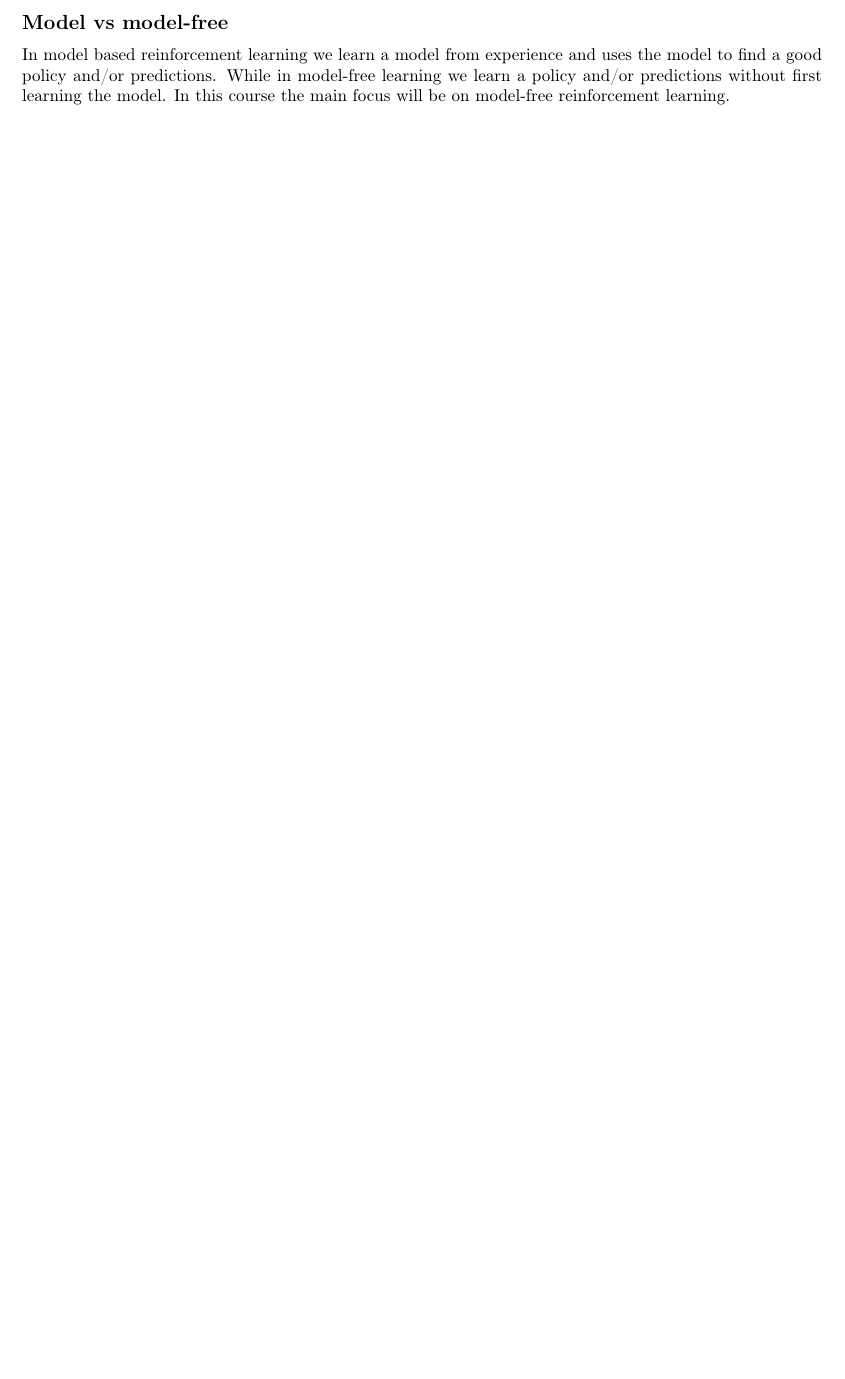
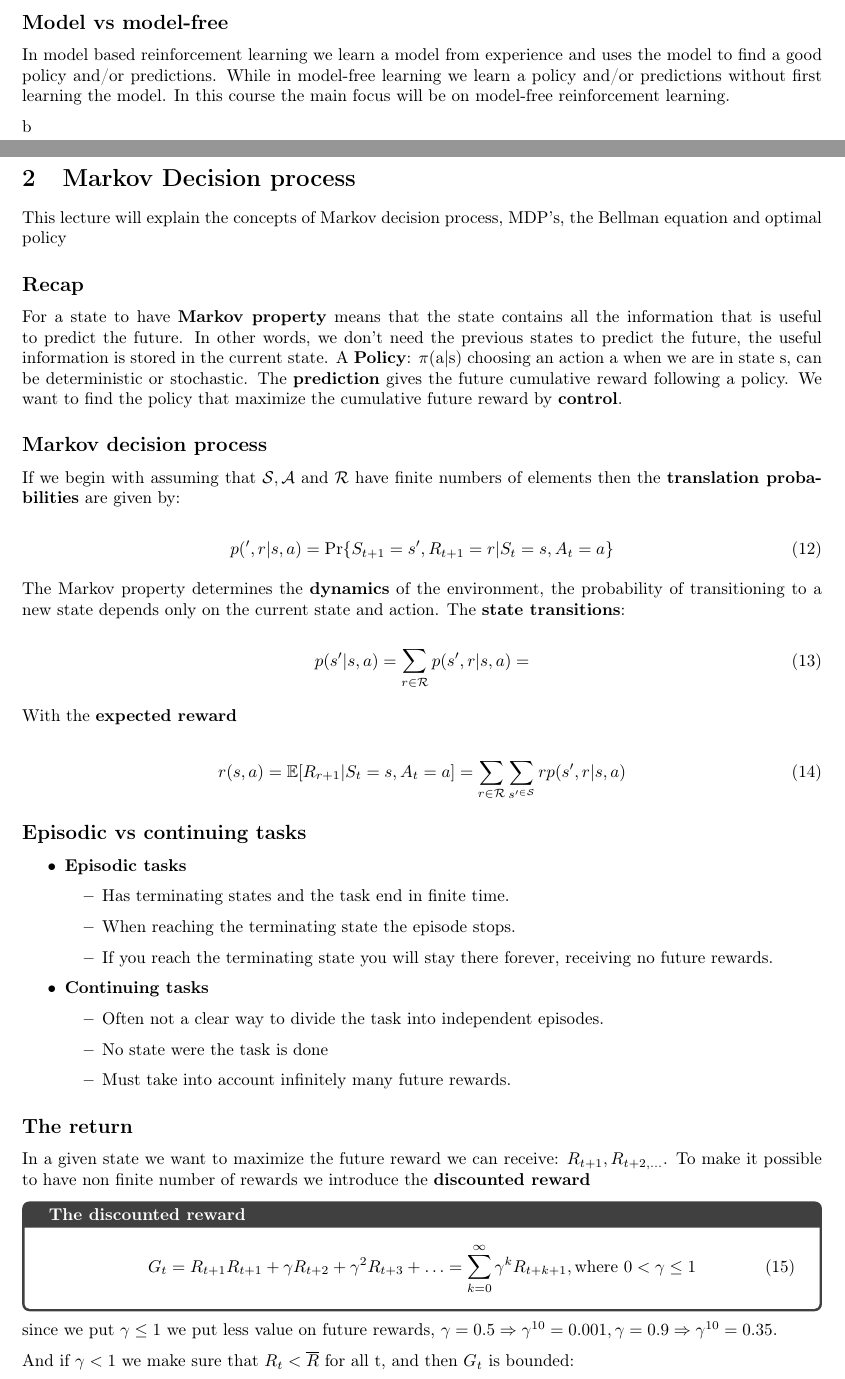
Before and after one commit to Falk0/latex_master1_semester2, a LaTeX document (reinforcement_learning/master.tex, which reads reinforcement_learning/lec2.tex): part of page 5 of 5 before the commit and two parts of pages 5 and 6 of 8 after it, the two joined at a grey line, cut so that both start at the same text, the shorter picture padded with empty space. Compiled offline with pdfLaTeX.

Commit message:
more work, need to finish both lec2 in DL and RL

```diff
--- /dev/null
+++ b/reinforcement_learning/lec2.tex
@@ -0,0 +1,58 @@
+\section{Markov Decision process}
+This lecture will explain the concepts of Markov decision process, MDP's, the Bellman equation and optimal policy
+
+\subsection*{Recap}
+For a state to have \textbf{Markov property} means that the state contains all the information that is useful to predict the future. In other words, we don't need the previous states to predict the future, the useful information is stored in the current state. A \textbf{Policy}: $\pi$(a|s) choosing an action a when we are in state s, can be deterministic or stochastic. The \textbf{prediction} gives the future cumulative reward following a policy. We want to find the policy that maximize the cumulative future reward by \textbf{control}.
+
+\subsection*{Markov decision process}
+If we begin with assuming that $\mathcal{S}, \mathcal{A} $ and $\mathcal{R}$ have finite numbers of elements then the \textbf{translation probabilities} are given by:
+
+	\begin{equation}
+		p(^{\prime},r |s,a) = \text{Pr}\{S_{t+1} = s^{\prime}, R_{t+1} = r | S_t = s, A_t = a \}
+	\end{equation}
+
+The Markov property determines the \textbf{dynamics} of the environment, the probability of transitioning to a new state depends only on the current state and action. The \textbf{state transitions}:
+
+	\begin{equation}
+		p(s^{\prime} | s,a) = \sum_{r \in \mathcal{R}} p(s^{\prime},r |s,a) =
+	\end{equation}
+
+With the \textbf{expected reward }
+
+	\begin{equation}
+		r(s,a) = \mathbb{E} [ R_{r+1} | S_t = s, A_t = a ] =  \sum_{r \in \mathcal{R}}^{} \sum_{s^{\prime \in \mathcal{S}}}^{} r p(s^{\prime},r | s,a)
+	\end{equation}
+
+\subsection*{Episodic vs continuing tasks}
+\begin{itemize}
+	\item \textbf{Episodic tasks}
+	\begin{itemize}
+		\item Has terminating states and the task end in finite time.
+		\item When reaching the terminating state the episode stops.
+		\item If you reach the terminating state you will stay there forever, receiving no future rewards.
+	\end{itemize}
+	\item \textbf{Continuing tasks}
+	\begin{itemize}
+		\item Often not a clear way to divide the task into independent episodes.
+		\item No state were the task is done
+		\item Must take into account infinitely many future rewards.
+	\end{itemize}
+\end{itemize}
+
+
+\subsection*{The return}
+In a given state we want to maximize the future reward we can receive: $R_{t+1},R_{t+2, ...}$. To make it possible to have non finite number of rewards we introduce the \textbf{discounted reward}
+
+	\begin{wbox}{The discounted reward}
+		\begin{equation}
+			G_t = R_{t+1} R_{t+1} + \gamma R_{t+2} + \gamma^{2} R_{t+3} + \ldots = \sum_{k=0}^{\infty} \gamma^{k}R_{t+k+1}, \text{where } 0 < \gamma \le 1
+		\end{equation}
+	\end{wbox}
+
+since we put $\gamma \le 1$ we put less value on future rewards, $\gamma = 0.5 \Rightarrow \gamma^{10} = 0.001, \gamma = 0.9 \Rightarrow \gamma^{10} = 0.35$.
+
+And if $\gamma < 1$ we make sure that $R_t < \overline{R}$ for all t, and then $G_t$ is bounded:
+
+	\begin{equation}
+		\sum_{k=0}^{\infty} \gamma^{k}R_{t+k+1} \le \overline{R}\sum_{k=0}^{\infty} \gamma^{k} = \frac{1} {1-\gamma} \overline{R}
+	\end{equation}
--- a/reinforcement_learning/master.tex
+++ b/reinforcement_learning/master.tex
@@ -9,7 +9,9 @@
     \tableofcontents
     \newpage
     % start lectures
-    \input{lec1.tex}
+    \input{lec1.tex} b
+    \newpage
+    \input{lec2.tex}
 
 
     % end lectures
```
Also changed, not shown: reinforcement_learning/master.pdf, reinforcement_learning/lec2.tex (93 more changed lines).
